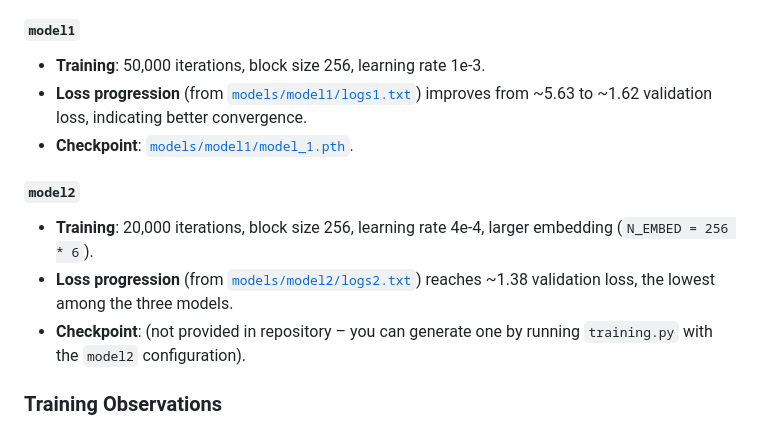
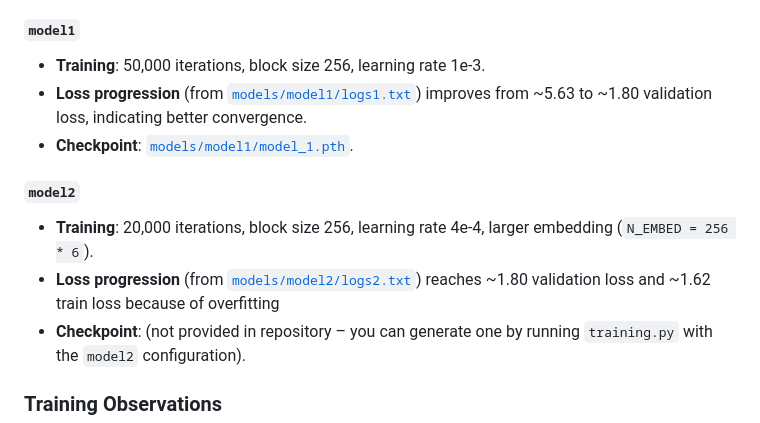
Before and after one commit to AlexeyKulaev/AiMusic, a Markdown page: README.md, the part around the change. Drawn GitHub-style.

```diff
--- a/README.md
+++ b/README.md
@@ -96,13 +96,13 @@ The `Models/` directory allows you to:
 #### `model1`
 
 - **Training**: 50,000 iterations, block size 256, learning rate 1e‑3.
-- **Loss progression** (from [`models/model1/logs1.txt`](models/model1/logs1.txt:1)) improves from ~5.63 to ~1.62 validation loss, indicating better convergence.
+- **Loss progression** (from [`models/model1/logs1.txt`](models/model1/logs1.txt:1)) improves from ~5.63 to ~1.80 validation loss, indicating better convergence.
 - **Checkpoint**: [`models/model1/model_1.pth`](models/model1/model_1.pth:1).
 
 #### `model2`
 
 - **Training**: 20,000 iterations, block size 256, learning rate 4e‑4, larger embedding (`N_EMBED = 256 * 6`).
-- **Loss progression** (from [`models/model2/logs2.txt`](models/model2/logs2.txt:1)) reaches ~1.38 validation loss, the lowest among the three models.
+- **Loss progression** (from [`models/model2/logs2.txt`](models/model2/logs2.txt:1)) reaches ~1.80 validation loss and ~1.62 train loss because of overfitting
 - **Checkpoint**: (not provided in repository – you can generate one by running `training.py` with the `model2` configuration).
 
 ### Training Observations
```
